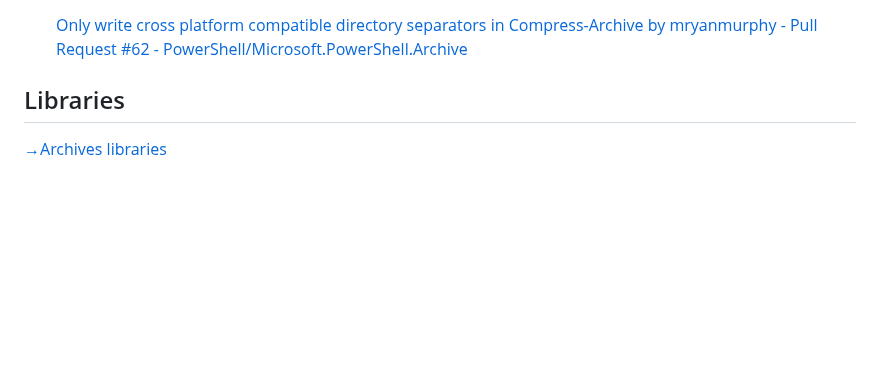
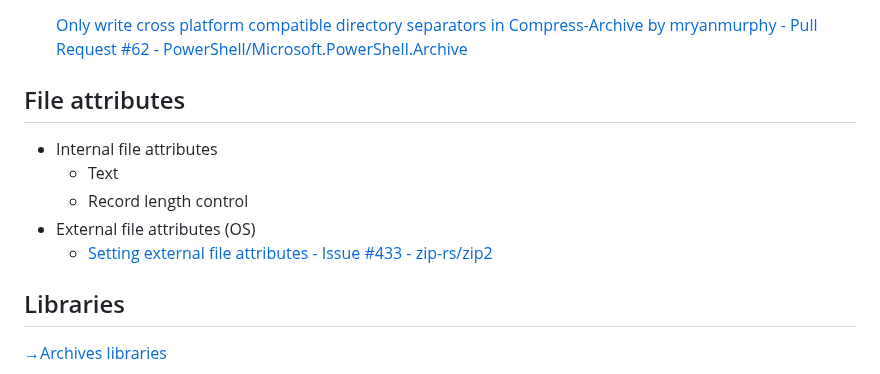
Before and after one commit to Chaoses-Ib/InformationSystems, a Markdown page: Files/Archives/ZIP.md, the part around the change. Drawn GitHub-style; blank space fills up the shorter version.

Commit message:
File: Archives: ZIP: File attributes: Add

```diff
--- a/Files/Archives/ZIP.md
+++ b/Files/Archives/ZIP.md
@@ -38,6 +38,13 @@
   > Starting with apps that target the .NET Framework 4.6.1, the path separator used in the `ZipArchiveEntry.FullName` property has changed from the backslash (`\`) used in previous versions of the .NET Framework to a forward slash (`/`).
 
   [Only write cross platform compatible directory separators in Compress-Archive by mryanmurphy - Pull Request #62 - PowerShell/Microsoft.PowerShell.Archive](https://github.com/PowerShell/Microsoft.PowerShell.Archive/pull/62)
+
+## File attributes
+- Internal file attributes
+  - Text
+  - Record length control
+- External file attributes (OS)
+  - [Setting external file attributes - Issue #433 - zip-rs/zip2](https://github.com/zip-rs/zip2/issues/433)
 
 ## Libraries
 [→Archives libraries](README.md#libraries)
```
